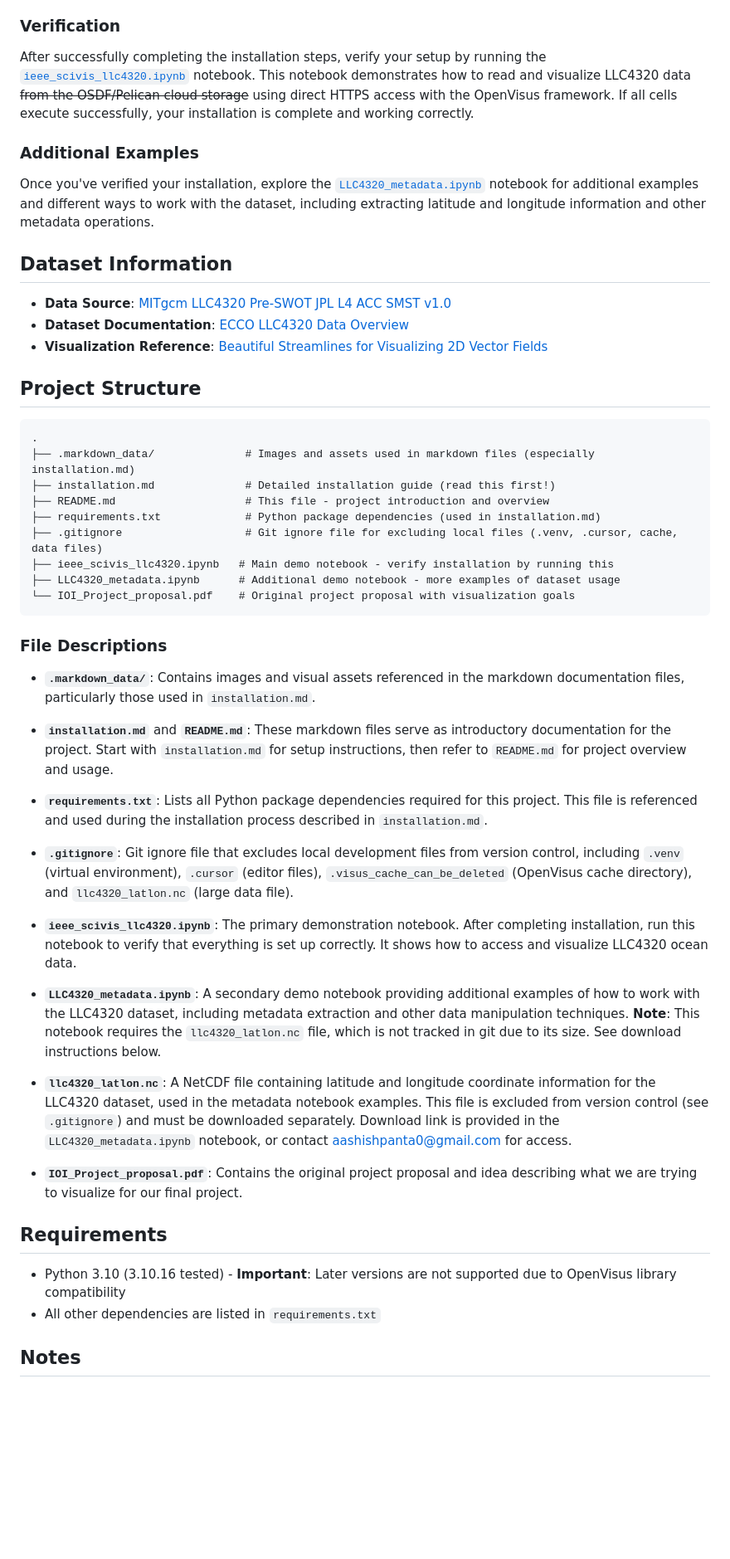
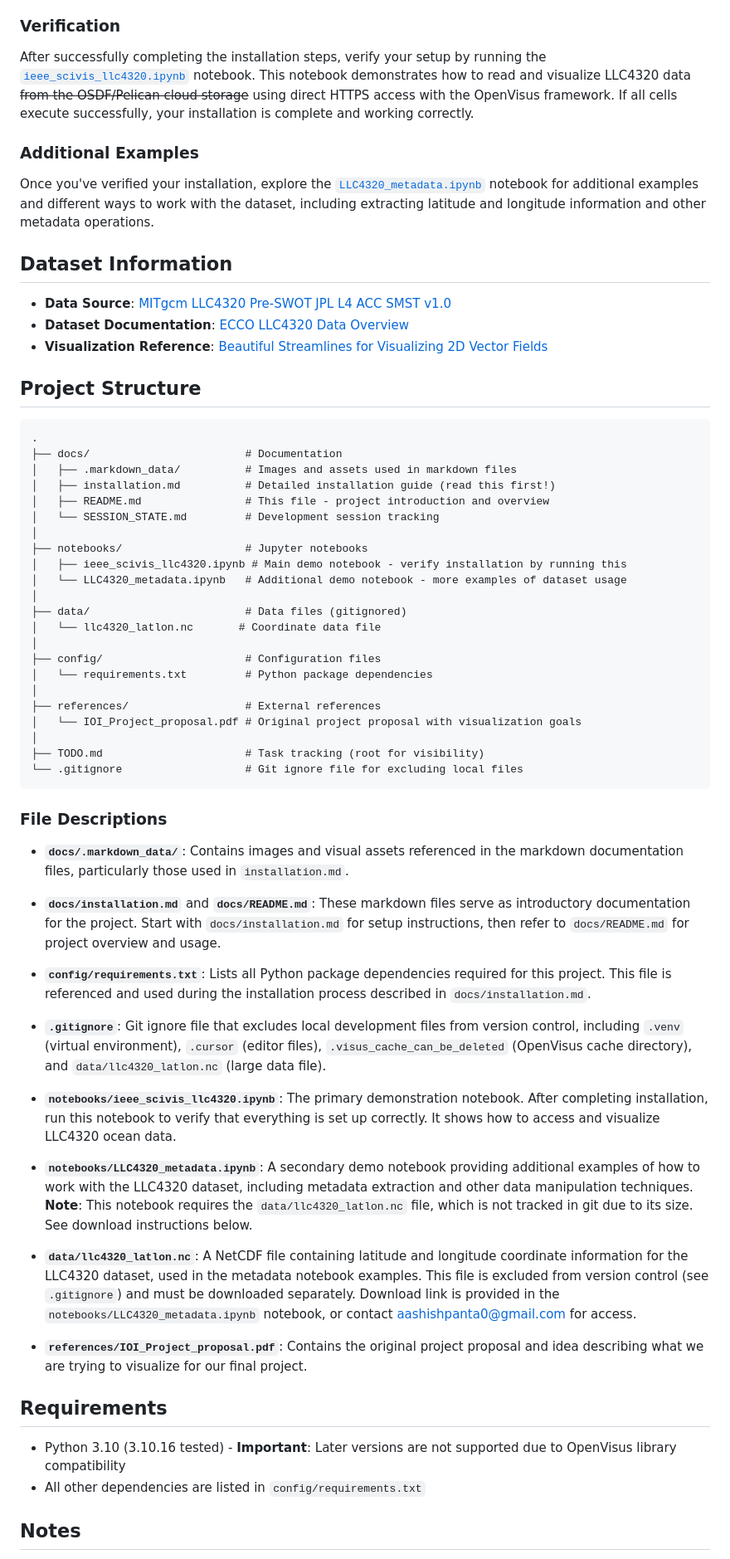
Before and after one commit to tilenl/IOI-Project, a Markdown page: docs/README.md, the part around one of its changes. Shown at 83% size. Rendered like a GitHub page; blank space fills up the shorter version.

Commit message:
docs: update README and installation paths

````diff
--- a/docs/README.md
+++ b/docs/README.md
@@ -26,38 +26,51 @@ Once you've verified your installation, explore the [`LLC4320_metadata.ipynb`](L
 
 ```
 .
-├── .markdown_data/              # Images and assets used in markdown files (especially installation.md)
-├── installation.md              # Detailed installation guide (read this first!)
-├── README.md                    # This file - project introduction and overview
-├── requirements.txt             # Python package dependencies (used in installation.md)
-├── .gitignore                   # Git ignore file for excluding local files (.venv, .cursor, cache, data files)
-├── ieee_scivis_llc4320.ipynb   # Main demo notebook - verify installation by running this
-├── LLC4320_metadata.ipynb      # Additional demo notebook - more examples of dataset usage
-└── IOI_Project_proposal.pdf    # Original project proposal with visualization goals
+├── docs/                        # Documentation
+│   ├── .markdown_data/          # Images and assets used in markdown files
+│   ├── installation.md          # Detailed installation guide (read this first!)
+│   ├── README.md                # This file - project introduction and overview
+│   └── SESSION_STATE.md         # Development session tracking
+│
+├── notebooks/                   # Jupyter notebooks
+│   ├── ieee_scivis_llc4320.ipynb # Main demo notebook - verify installation by running this
+│   └── LLC4320_metadata.ipynb   # Additional demo notebook - more examples of dataset usage
+│
+├── data/                        # Data files (gitignored)
+│   └── llc4320_latlon.nc       # Coordinate data file
+│
+├── config/                      # Configuration files
+│   └── requirements.txt         # Python package dependencies
+│
+├── references/                  # External references
+│   └── IOI_Project_proposal.pdf # Original project proposal with visualization goals
+│
+├── TODO.md                      # Task tracking (root for visibility)
+└── .gitignore                   # Git ignore file for excluding local files
 ```
 
 ### File Descriptions
 
-- **`.markdown_data/`**: Contains images and visual assets referenced in the markdown documentation files, particularly those used in `installation.md`.
+- **`docs/.markdown_data/`**: Contains images and visual assets referenced in the markdown documentation files, particularly those used in `installation.md`.
 
-- **`installation.md`** and **`README.md`**: These markdown files serve as introductory documentation for the project. Start with `installation.md` for setup instructions, then refer to `README.md` for project overview and usage.
+- **`docs/installation.md`** and **`docs/README.md`**: These markdown files serve as introductory documentation for the project. Start with `docs/installation.md` for setup instructions, then refer to `docs/README.md` for project overview and usage.
 
-- **`requirements.txt`**: Lists all Python package dependencies required for this project. This file is referenced and used during the installation process described in `installation.md`.
+- **`config/requirements.txt`**: Lists all Python package dependencies required for this project. This file is referenced and used during the installation process described in `docs/installation.md`.
 
-- **`.gitignore`**: Git ignore file that excludes local development files from version control, including `.venv` (virtual environment), `.cursor` (editor files), `.visus_cache_can_be_deleted` (OpenVisus cache directory), and `llc4320_latlon.nc` (large data file).
+- **`.gitignore`**: Git ignore file that excludes local development files from version control, including `.venv` (virtual environment), `.cursor` (editor files), `.visus_cache_can_be_deleted` (OpenVisus cache directory), and `data/llc4320_latlon.nc` (large data file).
 
-- **`ieee_scivis_llc4320.ipynb`**: The primary demonstration notebook. After completing installation, run this notebook to verify that everything is set up correctly. It shows how to access and visualize LLC4320 ocean data.
+- **`notebooks/ieee_scivis_llc4320.ipynb`**: The primary demonstration notebook. After completing installation, run this notebook to verify that everything is set up correctly. It shows how to access and visualize LLC4320 ocean data.
 
-- **`LLC4320_metadata.ipynb`**: A secondary demo notebook providing additional examples of how to work with the LLC4320 dataset, including metadata extraction and other data manipulation techniques. **Note**: This notebook requires the `llc4320_latlon.nc` file, which is not tracked in git due to its size. See download instructions below.
+- **`notebooks/LLC4320_metadata.ipynb`**: A secondary demo notebook providing additional examples of how to work with the LLC4320 dataset, including metadata extraction and other data manipulation techniques. **Note**: This notebook requires the `data/llc4320_latlon.nc` file, which is not tracked in git due to its size. See download instructions below.
 
-- **`llc4320_latlon.nc`**: A NetCDF file containing latitude and longitude coordinate information for the LLC4320 dataset, used in the metadata notebook examples. This file is excluded from version control (see `.gitignore`) and must be downloaded separately. Download link is provided in the `LLC4320_metadata.ipynb` notebook, or contact aashishpanta0@gmail.com for access.
+- **`data/llc4320_latlon.nc`**: A NetCDF file containing latitude and longitude coordinate information for the LLC4320 dataset, used in the metadata notebook examples. This file is excluded from version control (see `.gitignore`) and must be downloaded separately. Download link is provided in the `notebooks/LLC4320_metadata.ipynb` notebook, or contact aashishpanta0@gmail.com for access.
 
-- **`IOI_Project_proposal.pdf`**: Contains the original project proposal and idea describing what we are trying to visualize for our final project.
+- **`references/IOI_Project_proposal.pdf`**: Contains the original project proposal and idea describing what we are trying to visualize for our final project.
 
 ## Requirements
 
 - Python 3.10 (3.10.16 tested) - **Important**: Later versions are not supported due to OpenVisus library compatibility
-- All other dependencies are listed in `requirements.txt`
+- All other dependencies are listed in `config/requirements.txt`
 
 ## Notes
 
````
Also changed, not shown: other parts of docs/README.md (+2 -2 lines), docs/installation.md (+2 -2 lines).
